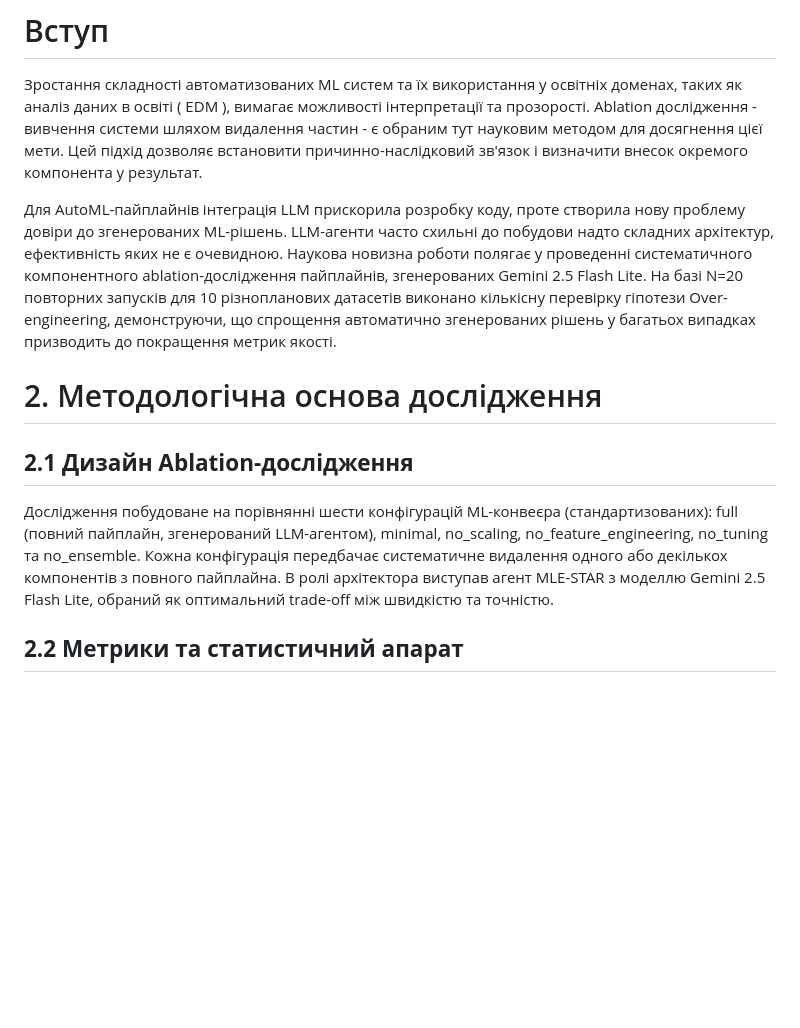
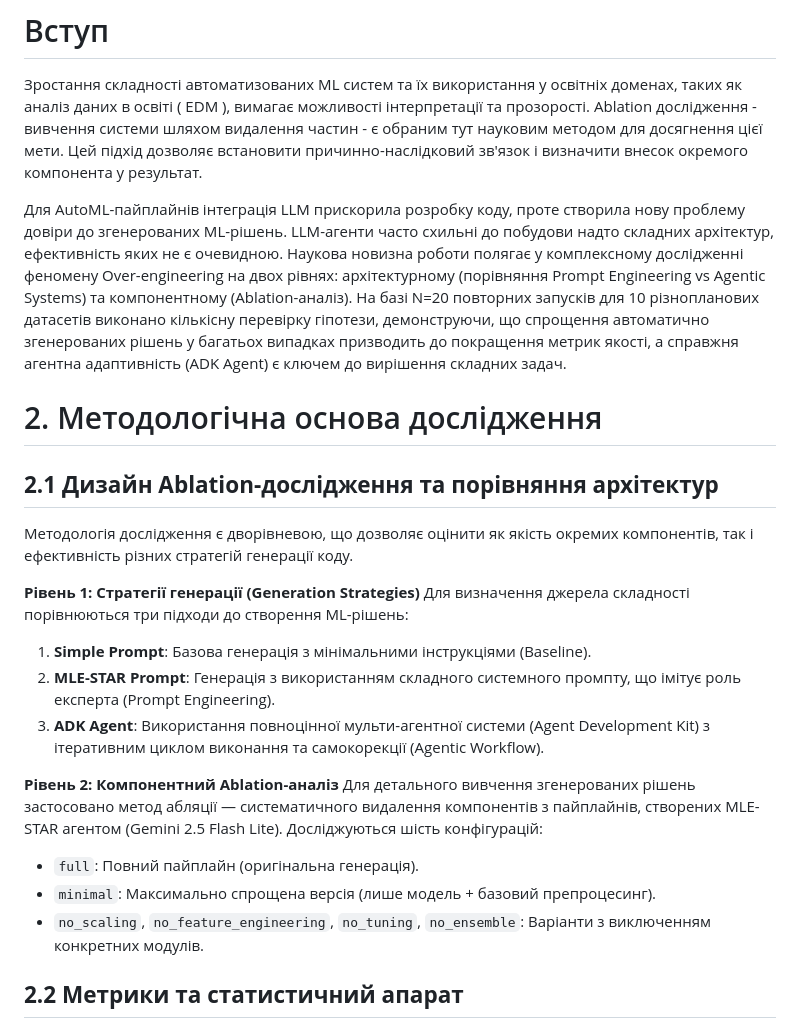
Before and after one commit to ilyafefelov/MLE-STAR-demo, a Markdown page: reports/tezy_final.md, the part around one of its changes. Rendered like a GitHub page; blank space fills up the shorter version.

```diff
--- a/reports/tezy_final.md
+++ b/reports/tezy_final.md
@@ -16,13 +16,25 @@
 
 Зростання складності автоматизованих ML систем та їх використання у освітніх доменах, таких як аналіз даних в освіті ( EDM ), вимагає можливості інтерпретації та прозорості. Ablation дослідження \- вивчення системи шляхом видалення частин \- є обраним тут науковим методом для досягнення цієї мети. Цей підхід дозволяє встановити причинно-наслідковий зв'язок і визначити внесок окремого компонента у результат.
 
-Для AutoML-пайплайнів інтеграція LLM прискорила розробку коду, проте створила нову проблему довіри до згенерованих ML-рішень. LLM-агенти часто схильні до побудови надто складних архітектур, ефективність яких не є очевидною. Наукова новизна роботи полягає у проведенні систематичного компонентного ablation-дослідження пайплайнів, згенерованих Gemini 2.5 Flash Lite. На базі N=20 повторних запусків для 10 різнопланових датасетів виконано кількісну перевірку гіпотези Over-engineering, демонструючи, що спрощення автоматично згенерованих рішень у багатьох випадках призводить до покращення метрик якості.
+Для AutoML-пайплайнів інтеграція LLM прискорила розробку коду, проте створила нову проблему довіри до згенерованих ML-рішень. LLM-агенти часто схильні до побудови надто складних архітектур, ефективність яких не є очевидною. Наукова новизна роботи полягає у комплексному дослідженні феномену Over-engineering на двох рівнях: архітектурному (порівняння Prompt Engineering vs Agentic Systems) та компонентному (Ablation-аналіз). На базі N=20 повторних запусків для 10 різнопланових датасетів виконано кількісну перевірку гіпотези, демонструючи, що спрощення автоматично згенерованих рішень у багатьох випадках призводить до покращення метрик якості, а справжня агентна адаптивність (ADK Agent) є ключем до вирішення складних задач.
 
 # 2. Методологічна основа дослідження
 
-## **2.1 Дизайн Ablation-дослідження**
+## **2.1 Дизайн Ablation-дослідження та порівняння архітектур**
 
-Дослідження побудоване на порівнянні шести конфігурацій ML-конвеєра (стандартизованих): full (повний пайплайн, згенерований LLM-агентом), minimal, no_scaling, no_feature_engineering, no_tuning та no_ensemble. Кожна конфігурація передбачає систематичне видалення одного або декількох компонентів з повного пайплайна. В ролі архітектора виступав агент MLE-STAR з моделлю Gemini 2.5 Flash Lite, обраний як оптимальний trade-off між швидкістю та точністю.
+Методологія дослідження є дворівневою, що дозволяє оцінити як якість окремих компонентів, так і ефективність різних стратегій генерації коду.
+
+**Рівень 1: Стратегії генерації (Generation Strategies)**
+Для визначення джерела складності порівнюються три підходи до створення ML-рішень:
+1. **Simple Prompt**: Базова генерація з мінімальними інструкціями (Baseline).
+2. **MLE-STAR Prompt**: Генерація з використанням складного системного промпту, що імітує роль експерта (Prompt Engineering).
+3. **ADK Agent**: Використання повноцінної мульти-агентної системи (Agent Development Kit) з ітеративним циклом виконання та самокорекції (Agentic Workflow).
+
+**Рівень 2: Компонентний Ablation-аналіз**
+Для детального вивчення згенерованих рішень застосовано метод абляції — систематичного видалення компонентів з пайплайнів, створених MLE-STAR агентом (Gemini 2.5 Flash Lite). Досліджуються шість конфігурацій:
+- `full`: Повний пайплайн (оригінальна генерація).
+- `minimal`: Максимально спрощена версія (лише модель + базовий препроцесинг).
+- `no_scaling`, `no_feature_engineering`, `no_tuning`, `no_ensemble`: Варіанти з виключенням конкретних модулів.
 
 ## **2.2 Метрики та статистичний апарат**
 
```
Also changed, not shown: other parts of reports/tezy_final.md (+34 -11 lines).
